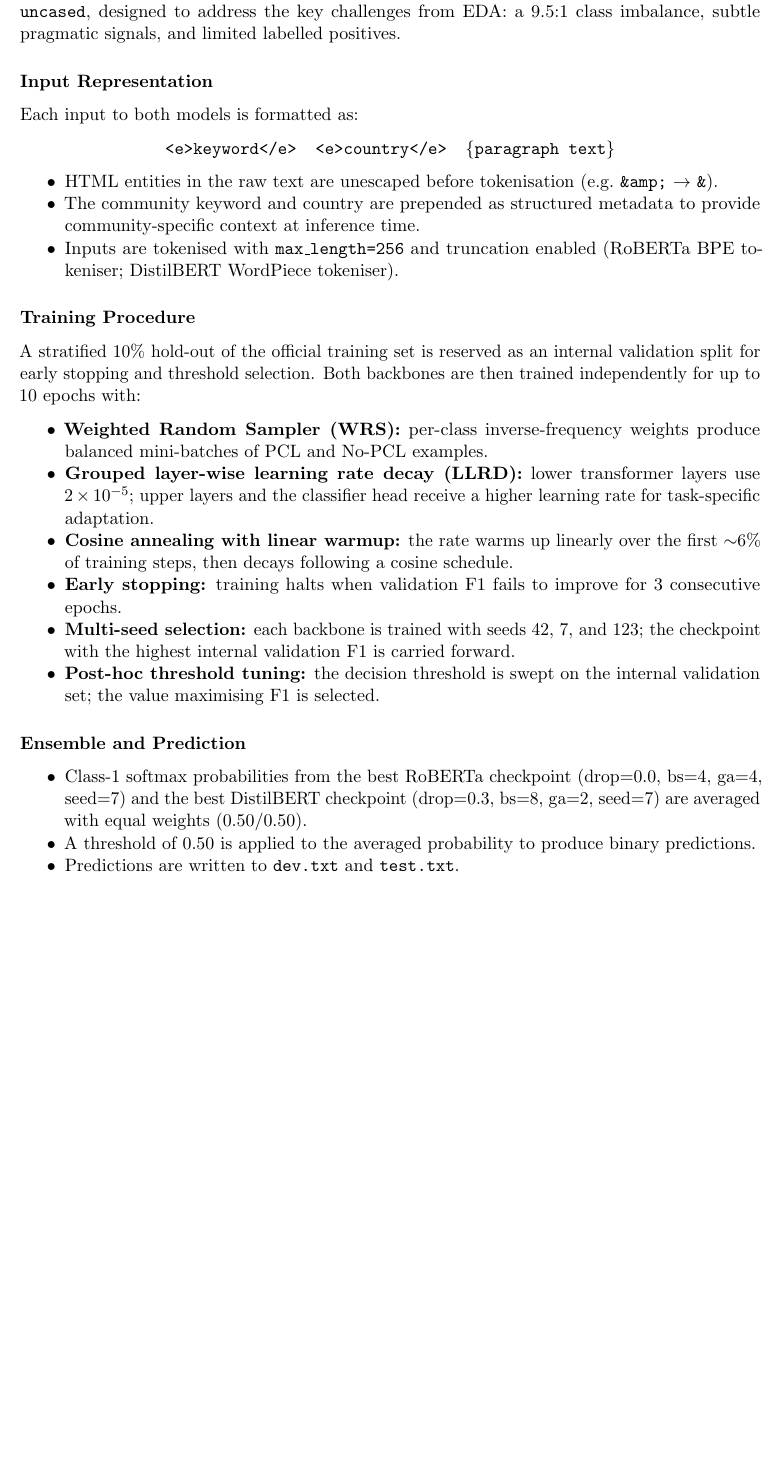
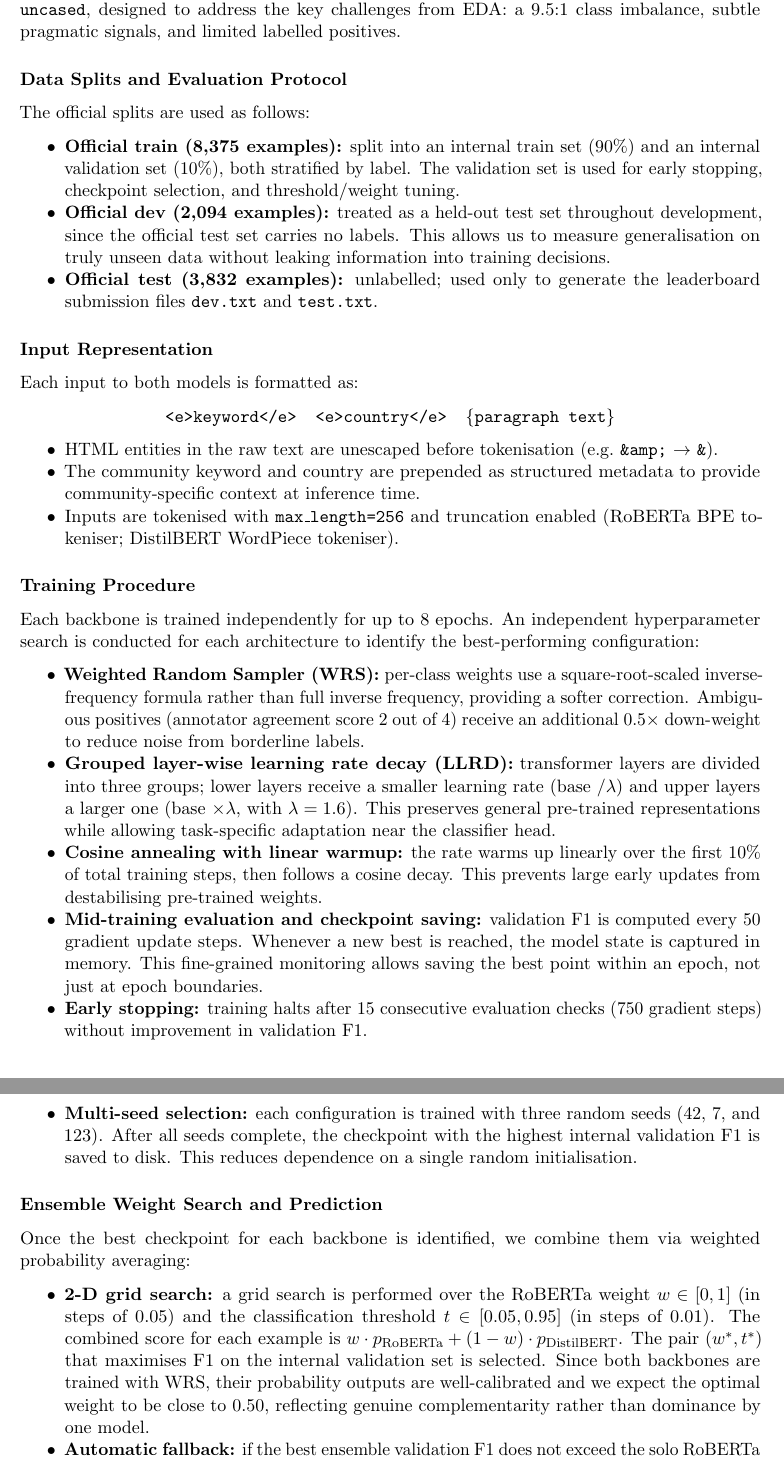
Before and after one commit to darius024/pcl-classifier, a LaTeX document (1_literature/report.tex): part of page 10 of 28 before the commit and two parts of pages 10 and 11 of 28 after it, the two joined at a grey line, cut so that both start at the same text, the shorter picture padded with empty space. Compiled offline with pdfLaTeX.

Commit message:
docs: explain the proposed approach in more detail

```diff
--- a/1_literature/report.tex
+++ b/1_literature/report.tex
@@ -150,6 +150,16 @@ These findings motivate two decisions we apply throughout the pipeline:
 
 Our proposed system is a \textbf{dual-backbone ensemble} of \texttt{roberta-base} and \texttt{distilbert-base-\allowbreak{}uncased}, designed to address the key challenges from EDA: a 9.5:1 class imbalance, subtle pragmatic signals, and limited labelled positives.
 
+\subsubsection*{Data Splits and Evaluation Protocol}
+
+The official splits are used as follows:
+
+\begin{itemize}[noitemsep]
+    \item \textbf{Official train (8,375 examples):} split into an internal train set (90\%) and an internal validation set (10\%), both stratified by label. The validation set is used for early stopping, checkpoint selection, and threshold/weight tuning.
+    \item \textbf{Official dev (2,094 examples):} treated as a held-out test set throughout development, since the official test set carries no labels. This allows us to measure generalisation on truly unseen data without leaking information into training decisions.
+    \item \textbf{Official test (3,832 examples):} unlabelled; used only to generate the leaderboard submission files \texttt{dev.txt} and \texttt{test.txt}.
+\end{itemize}
+
 \subsubsection*{Input Representation}
 
 Each input to both models is formatted as:
@@ -164,23 +174,25 @@ Each input to both models is formatted as:
 
 \subsubsection*{Training Procedure}
 
-A stratified 10\% hold-out of the official training set is reserved as an internal validation split for early stopping and threshold selection. Both backbones are then trained independently for up to 10 epochs with:
+Each backbone is trained independently for up to 8 epochs. An independent hyperparameter search is conducted for each architecture to identify the best-performing configuration:
 
 \begin{itemize}[noitemsep]
-    \item \textbf{Weighted Random Sampler (WRS):} per-class inverse-frequency weights produce balanced mini-batches of PCL and No-PCL examples.
-    \item \textbf{Grouped layer-wise learning rate decay (LLRD):} lower transformer layers use $2 \times 10^{-5}$; upper layers and the classifier head receive a higher learning rate for task-specific adaptation.
-    \item \textbf{Cosine annealing with linear warmup:} the rate warms up linearly over the first $\sim$6\% of training steps, then decays following a cosine schedule.
-    \item \textbf{Early stopping:} training halts when validation F1 fails to improve for 3 consecutive epochs.
-    \item \textbf{Multi-seed selection:} each backbone is trained with seeds 42, 7, and 123; the checkpoint with the highest internal validation F1 is carried forward.
-    \item \textbf{Post-hoc threshold tuning:} the decision threshold is swept on the internal validation set; the value maximising F1 is selected.
+    \item \textbf{Weighted Random Sampler (WRS):} per-class weights use a square-root-scaled inverse-frequency formula rather than full inverse frequency, providing a softer correction. Ambiguous positives (annotator agreement score 2 out of 4) receive an additional 0.5$\times$ down-weight to reduce noise from borderline labels.
+    \item \textbf{Grouped layer-wise learning rate decay (LLRD):} transformer layers are divided into three groups; lower layers receive a smaller learning rate (base~$/ \lambda$) and upper layers a larger one (base~$\times \lambda$, with $\lambda = 1.6$). This preserves general pre-trained representations while allowing task-specific adaptation near the classifier head.
+    \item \textbf{Cosine annealing with linear warmup:} the rate warms up linearly over the first 10\% of total training steps, then follows a cosine decay. This prevents large early updates from destabilising pre-trained weights.
+    \item \textbf{Mid-training evaluation and checkpoint saving:} validation F1 is computed every 50 gradient update steps. Whenever a new best is reached, the model state is captured in memory. This fine-grained monitoring allows saving the best point within an epoch, not just at epoch boundaries.
+    \item \textbf{Early stopping:} training halts after 15 consecutive evaluation checks (750 gradient steps) without improvement in validation F1.
+    \item \textbf{Multi-seed selection:} each configuration is trained with three random seeds (42, 7, and 123). After all seeds complete, the checkpoint with the highest internal validation F1 is saved to disk. This reduces dependence on a single random initialisation.
 \end{itemize}
 
-\subsubsection*{Ensemble and Prediction}
+\subsubsection*{Ensemble Weight Search and Prediction}
+
+Once the best checkpoint for each backbone is identified, we combine them via weighted probability averaging:
 
 \begin{itemize}[noitemsep]
-    \item Class-1 softmax probabilities from the best RoBERTa checkpoint (drop=0.0, bs=4, ga=4, seed=7) and the best DistilBERT checkpoint (drop=0.3, bs=8, ga=2, seed=7) are averaged with equal weights (0.50/0.50).
-    \item A threshold of 0.50 is applied to the averaged probability to produce binary predictions.
-    \item Predictions are written to \texttt{dev.txt} and \texttt{test.txt}.
+    \item \textbf{2-D grid search:} a grid search is performed over the RoBERTa weight $w \in [0, 1]$ (in steps of 0.05) and the classification threshold $t \in [0.05, 0.95]$ (in steps of 0.01). The combined score for each example is $w \cdot p_{\text{RoBERTa}} + (1-w) \cdot p_{\text{DistilBERT}}$. The pair $(w^*, t^*)$ that maximises F1 on the internal validation set is selected. Since both backbones are trained with WRS, their probability outputs are well-calibrated and we expect the optimal weight to be close to 0.50, reflecting genuine complementarity rather than dominance by one model.
+    \item \textbf{Automatic fallback:} if the best ensemble validation F1 does not exceed the solo RoBERTa validation F1, the ensemble is discarded and the solo model is used for submission. This prevents a miscalibrated DistilBERT from degrading performance.
+    \item \textbf{Final predictions:} the selected system (ensemble or solo) is applied to both the official dev and official test sets using $(w^*, t^*)$, producing \texttt{dev.txt} and \texttt{test.txt}.
 \end{itemize}
 
 \subsection{Rationale and Expected Outcome}
```
